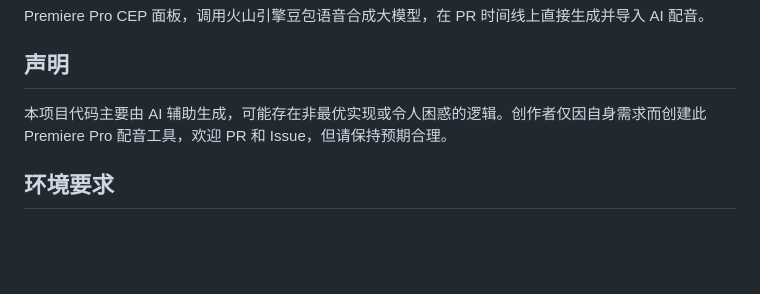
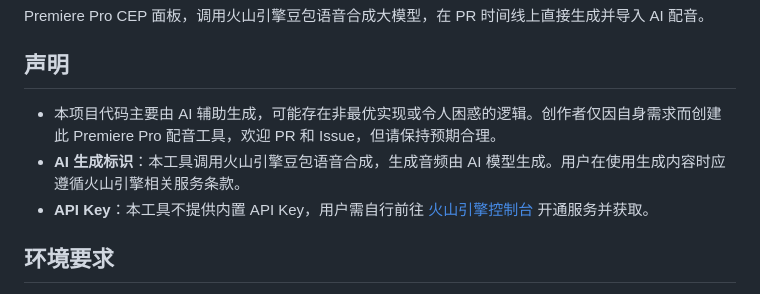
Before and after one commit to xiaoxiaoxiaoxiaowu/PRdovoiceAI, a Markdown page: README.md, the part around the change. Rendered like a GitHub page; blank space fills up the shorter version.

Commit message:
Add AI-generated content notice and API Key disclaimer to README

```diff
--- a/README.md
+++ b/README.md
@@ -4,7 +4,9 @@ Premiere Pro CEP 面板，调用火山引擎豆包语音合成大模型，在 PR
 
 ## 声明
 
-本项目代码主要由 AI 辅助生成，可能存在非最优实现或令人困惑的逻辑。创作者仅因自身需求而创建此 Premiere Pro 配音工具，欢迎 PR 和 Issue，但请保持预期合理。
+- 本项目代码主要由 AI 辅助生成，可能存在非最优实现或令人困惑的逻辑。创作者仅因自身需求而创建此 Premiere Pro 配音工具，欢迎 PR 和 Issue，但请保持预期合理。
+- **AI 生成标识**：本工具调用火山引擎豆包语音合成，生成音频由 AI 模型生成。用户在使用生成内容时应遵循火山引擎相关服务条款。
+- **API Key**：本工具不提供内置 API Key，用户需自行前往 [火山引擎控制台](https://console.volcengine.com/speech/new) 开通服务并获取。
 
 ## 环境要求
 
```
